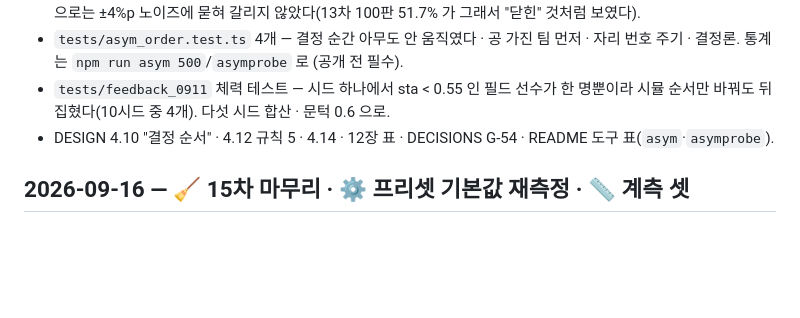
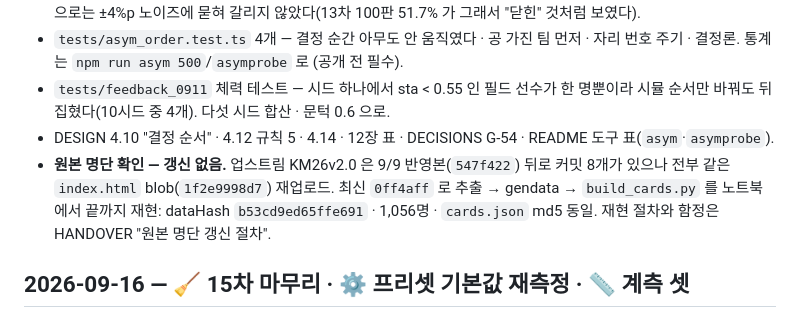
Before and after one commit to goormigrm/KLO26, a Markdown page: CHANGELOG.md, the part around the change. Rendered like a GitHub page; blank space fills up the shorter version.

```diff
--- a/CHANGELOG.md
+++ b/CHANGELOG.md
@@ -11,6 +11,7 @@
 - `tests/asym_order.test.ts` 4개 — 결정 순간 아무도 안 움직였다 · 공 가진 팀 먼저 · 자리 번호 주기 · 결정론. 통계는 `npm run asym 500`/`asymprobe` 로 (공개 전 필수).
 - `tests/feedback_0911` 체력 테스트 — 시드 하나에서 sta < 0.55 인 필드 선수가 한 명뿐이라 시뮬 순서만 바꿔도 뒤집혔다(10시드 중 4개). 다섯 시드 합산 · 문턱 0.6 으로.
 - DESIGN 4.10 "결정 순서" · 4.12 규칙 5 · 4.14 · 12장 표 · DECISIONS G-54 · README 도구 표(`asym`·`asymprobe`).
+- **원본 명단 확인 — 갱신 없음.** 업스트림 KM26v2.0 은 9/9 반영본(`547f422`) 뒤로 커밋 8개가 있으나 전부 같은 `index.html` blob(`1f2e9998d7`) 재업로드. 최신 `0ff4aff` 로 추출 → gendata → `build_cards.py` 를 노트북에서 끝까지 재현: dataHash `b53cd9ed65ffe691` · 1,056명 · `cards.json` md5 동일. 재현 절차와 함정은 HANDOVER "원본 명단 갱신 절차".
 
 ## 2026-09-16 — 🧹 15차 마무리 · ⚙ 프리셋 기본값 재측정 · 📏 계측 셋
 
```
Also changed, not shown: HANDOVER.md (+21 -1 lines).
